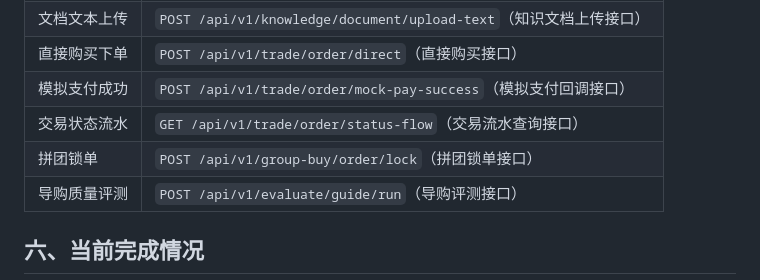
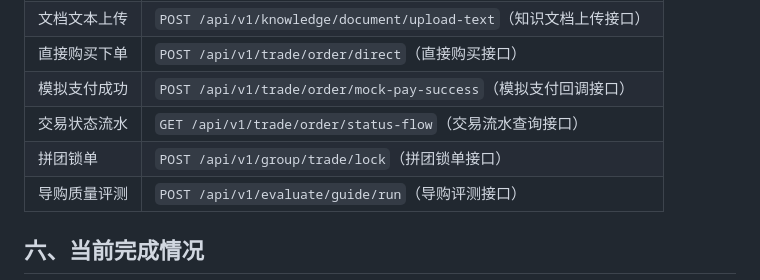
Before and after one commit to zhanglinrun/agent-group, a Markdown page: doc/design/19_演示数据和项目复盘.md, the part around the change. Drawn GitHub-style.

Commit message:
docs: 修正演示接口路径

```diff
--- a/doc/design/19_演示数据和项目复盘.md
+++ b/doc/design/19_演示数据和项目复盘.md
@@ -84,7 +84,7 @@ frontend/admin.html
 | 直接购买下单 | `POST /api/v1/trade/order/direct`（直接购买接口） |
 | 模拟支付成功 | `POST /api/v1/trade/order/mock-pay-success`（模拟支付回调接口） |
 | 交易状态流水 | `GET /api/v1/trade/order/status-flow`（交易流水查询接口） |
-| 拼团锁单 | `POST /api/v1/group-buy/order/lock`（拼团锁单接口） |
+| 拼团锁单 | `POST /api/v1/group/trade/lock`（拼团锁单接口） |
 | 导购质量评测 | `POST /api/v1/evaluate/guide/run`（导购评测接口） |
 
 ## 六、当前完成情况
```
